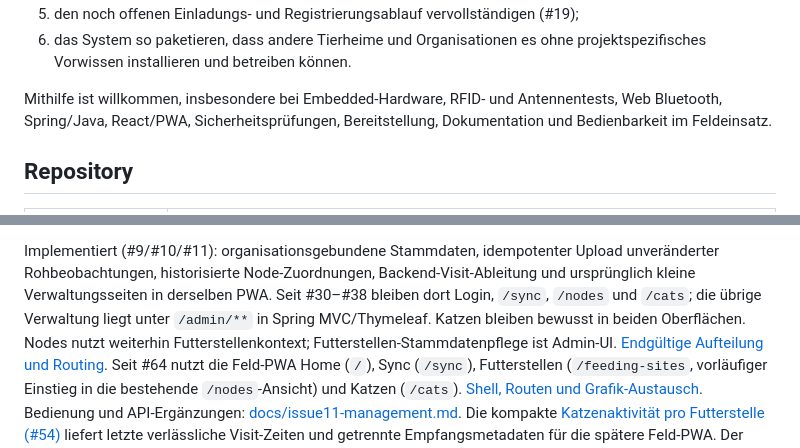
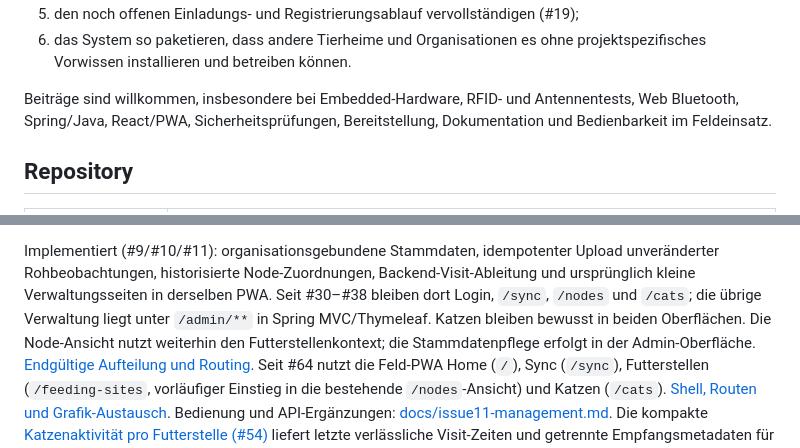
Before and after one commit to Grodahn/MiezMerker, a Markdown page: README.md, 2 parts joined by grey strips. GitHub-like rendering.

Commit message:
docs: sprachliche Review-Findings in deutscher README beheben

```diff
--- a/README.md
+++ b/README.md
@@ -98,7 +98,7 @@ Die nächsten Schritte sind bewusst praxisorientiert:
 6. das System so paketieren, dass andere Tierheime und Organisationen es ohne
    projektspezifisches Vorwissen installieren und betreiben können.
 
-Mithilfe ist willkommen, insbesondere bei Embedded-Hardware, RFID- und
+Beiträge sind willkommen, insbesondere bei Embedded-Hardware, RFID- und
 Antennentests, Web Bluetooth, Spring/Java, React/PWA, Sicherheitsprüfungen,
 Bereitstellung, Dokumentation und Bedienbarkeit im Feldeinsatz.
 
@@ -270,8 +270,8 @@ Upload unveränderter Rohbeobachtungen, historisierte Node-Zuordnungen,
 Backend-Visit-Ableitung und ursprünglich kleine Verwaltungsseiten in derselben PWA.
 Seit #30–#38 bleiben dort Login, `/sync`, `/nodes` und `/cats`; die übrige
 Verwaltung liegt unter `/admin/**` in Spring MVC/Thymeleaf.
-Katzen bleiben bewusst in beiden Oberflächen. Nodes nutzt weiterhin
-Futterstellenkontext; Futterstellen-Stammdatenpflege ist Admin-UI.
+Katzen bleiben bewusst in beiden Oberflächen. Die Node-Ansicht nutzt weiterhin
+den Futterstellenkontext; die Stammdatenpflege erfolgt in der Admin-Oberfläche.
 [Endgültige Aufteilung und Routing](docs/issue38-field-pwa.md).
 Seit #64 nutzt die Feld-PWA Home (`/`), Sync (`/sync`), Futterstellen
 (`/feeding-sites`, vorläufiger Einstieg in die bestehende `/nodes`-Ansicht) und
```
